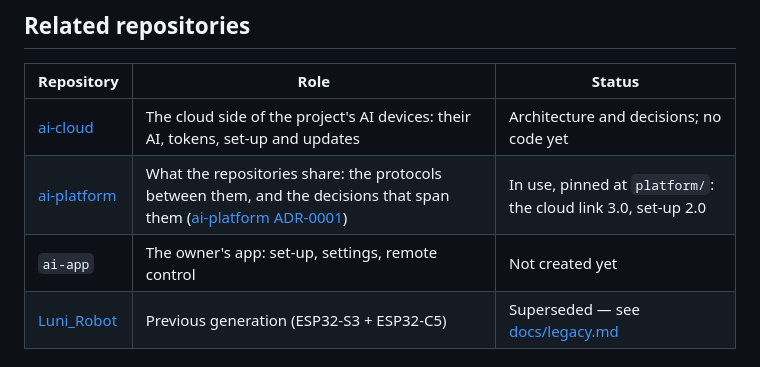
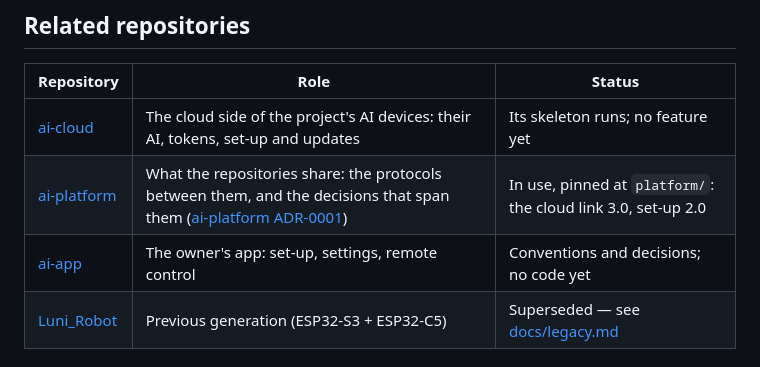
Before and after one commit to trungnguyen278/AI-robot, a Markdown page: README.md, the part around the change. Drawn GitHub-style.

Commit message:
docs: link ai-app, and say where ai-cloud stands
Co-Authored-By: Claude Opus 5.5 <noreply@anthropic.com>

```diff
--- a/README.md
+++ b/README.md
@@ -55,9 +55,9 @@ Each folder is an independent component with its own README; see [Contributing](
 
 | Repository | Role | Status |
 |---|---|---|
-| [ai-cloud](https://github.com/trungnguyen278/ai-cloud) | The cloud side of the project's AI devices: their AI, tokens, set-up and updates | Architecture and decisions; no code yet |
+| [ai-cloud](https://github.com/trungnguyen278/ai-cloud) | The cloud side of the project's AI devices: their AI, tokens, set-up and updates | Its skeleton runs; no feature yet |
 | [ai-platform](https://github.com/trungnguyen278/ai-platform) | What the repositories share: the protocols between them, and the decisions that span them ([ai-platform ADR-0001](https://github.com/trungnguyen278/ai-platform/blob/main/docs/decisions/0001-repositories.md)) | In use, pinned at `platform/`: the cloud link 3.0, set-up 2.0 |
-| `ai-app` | The owner's app: set-up, settings, remote control | Not created yet |
+| [ai-app](https://github.com/trungnguyen278/ai-app) | The owner's app: set-up, settings, remote control | Conventions and decisions; no code yet |
 | [Luni_Robot](https://github.com/trungnguyen278/Luni_Robot) | Previous generation (ESP32-S3 + ESP32-C5) | Superseded — see [docs/legacy.md](docs/legacy.md) |
 
 ## License
```
Also changed, not shown: docs/architecture.md (+2 -2 lines).
